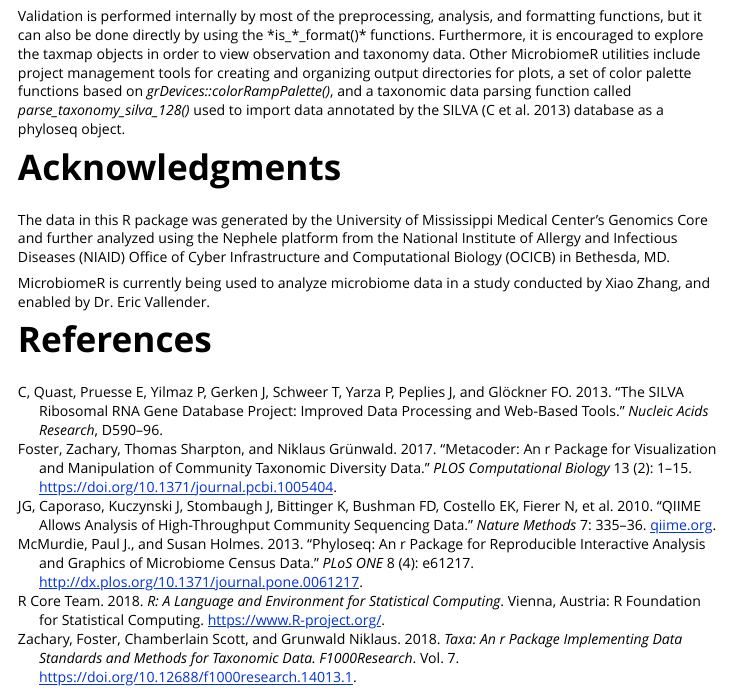
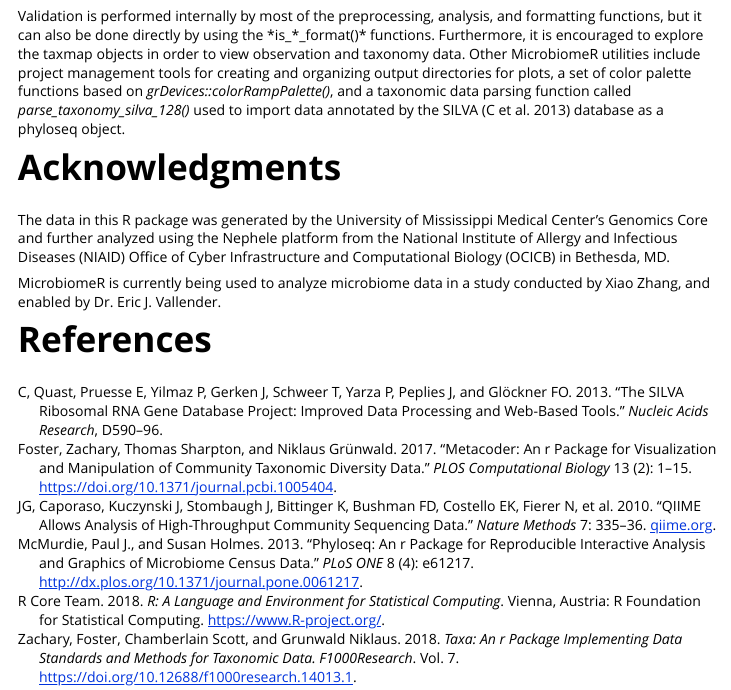
Before and after one commit to vallenderlab/MicrobiomeR, an R Markdown document (vignettes/paper.Rmd): the page in a window 1100 px wide, from 2840 px down. Rendered offline with R 4.5, knitr and Pandoc, with nearby package versions.

Commit message:
Updated vignettes.

```diff
--- a/vignettes/paper.Rmd
+++ b/vignettes/paper.Rmd
@@ -6,7 +6,9 @@
 - Xiao Zhang
 - Eric Vallender
 date: "`r Sys.Date()`"
-output: rmarkdown::html_vignette
+output:
+  rmarkdown::html_vignette:
+    check_title: FALSE
 vignette: >
   %\VignetteIndexEntry{Paper}
   %\VignetteEngine{knitr::rmarkdown}
@@ -50,6 +52,6 @@
 
 The data in this R package was generated by the University of Mississippi Medical Center’s Genomics Core and further analyzed using the Nephele platform from the National Institute of Allergy and Infectious Diseases (NIAID) Office of Cyber Infrastructure and  Computational Biology (OCICB) in Bethesda, MD.
 
-MicrobiomeR is currently being used to analyze microbiome data in a study conducted by Xiao Zhang, and enabled by Dr. Eric Vallender.
+MicrobiomeR is currently being used to analyze microbiome data in a study conducted by Xiao Zhang, and enabled by Dr. Eric J. Vallender.
 
 # References
```
Also changed, not shown: vignettes/analysis.Rmd (+0 -1 lines).
